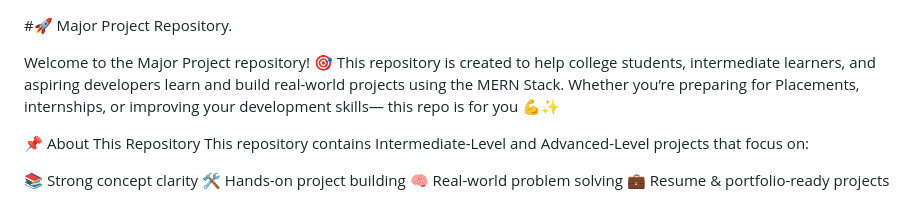
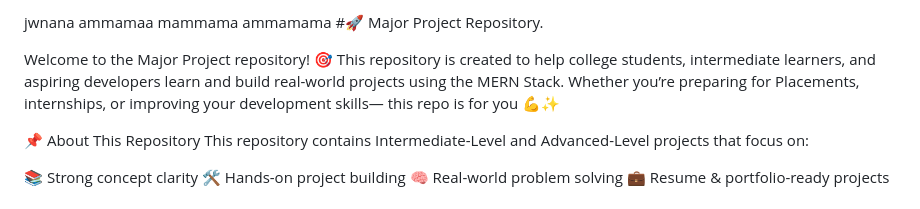
Before and after one commit to Harshvardhan8922/Major_Project, a Markdown page: Readme.md, the part around the change. Drawn GitHub-style.

Commit message:
Add usernames to Readme
Added usernames to the Readme file.

```diff
--- a/Readme.md
+++ b/Readme.md
@@ -1,3 +1,7 @@
+jwnana
+ammamaa
+mammama
+ammamama
 #🚀 Major Project Repository.
 
 Welcome to the Major Project repository! 🎯
```
